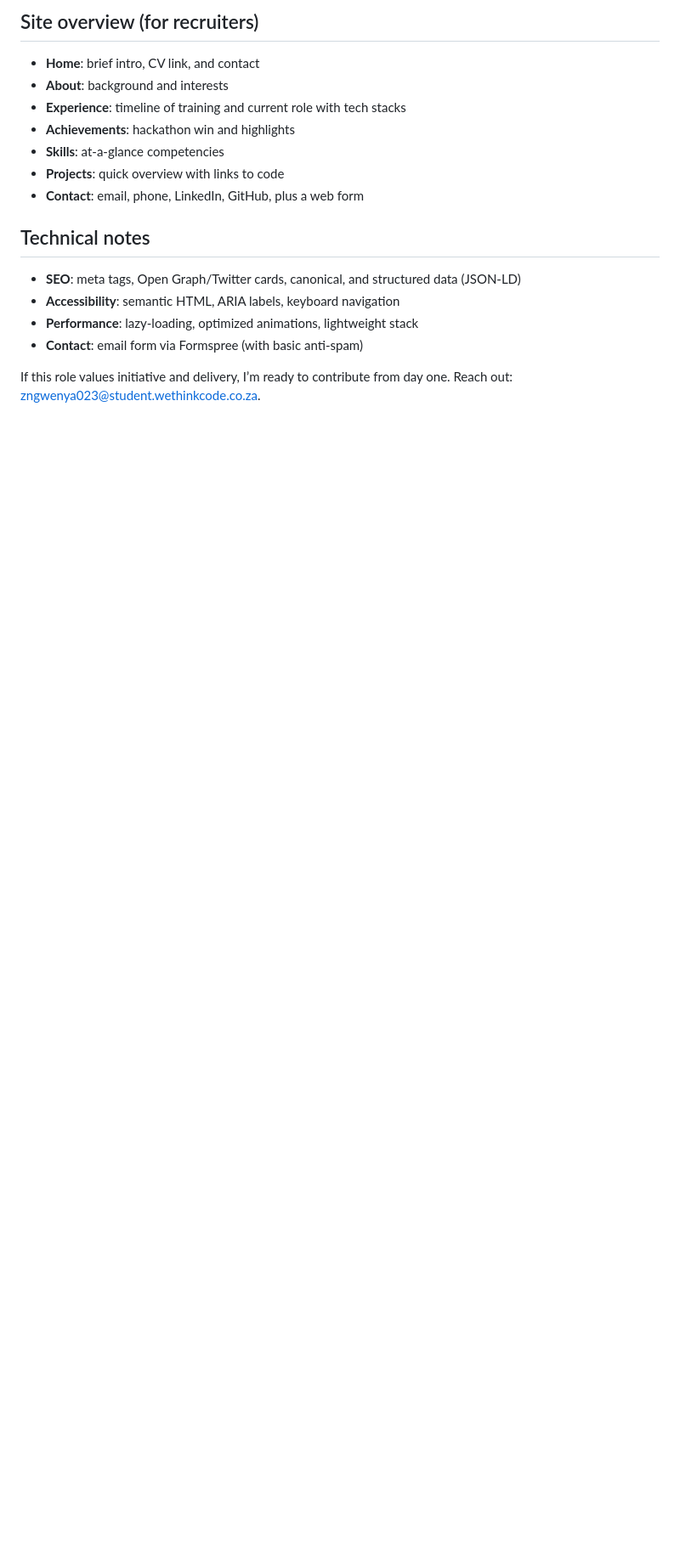
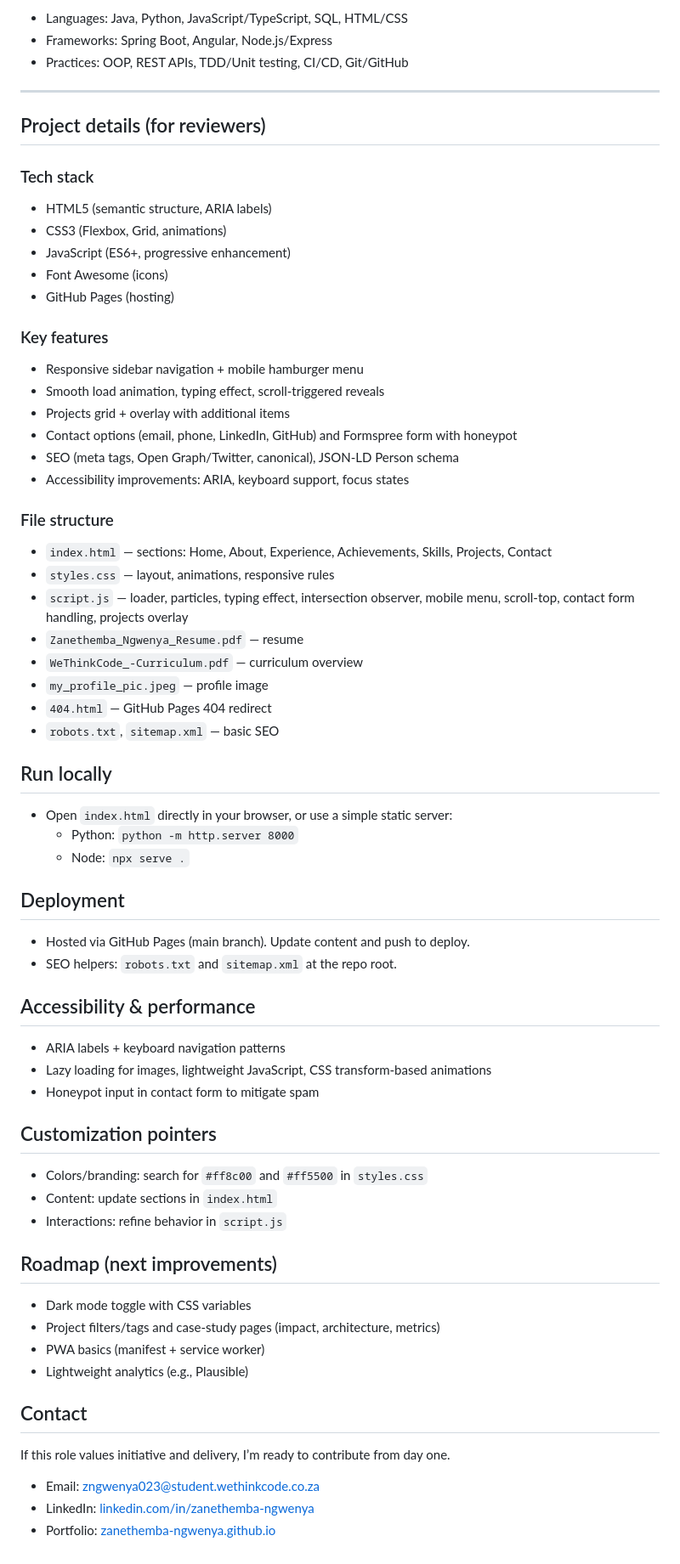
Before and after one commit to Zanethemba-Ngwenya/zanethemba-ngwenya.github.io, a Markdown page: README.md, the part around the change printed below. Shown: that part at 85% size. Drawn GitHub-style; blank space fills up the shorter version.

```diff
--- a/README.md
+++ b/README.md
@@ -47,17 +89,65 @@ More on my GitHub: [github.com/Zanethemba-Ngwenya](https://github.com/Zanethemba
 
-## Site overview (for recruiters)
-- **Home**: brief intro, CV link, and contact
-- **About**: background and interests
-- **Experience**: timeline of training and current role with tech stacks
-- **Achievements**: hackathon win and highlights
-- **Skills**: at-a-glance competencies
-- **Projects**: quick overview with links to code
-- **Contact**: email, phone, LinkedIn, GitHub, plus a web form
+- Languages: Java, Python, JavaScript/TypeScript, SQL, HTML/CSS
+- Frameworks: Spring Boot, Angular, Node.js/Express
+- Practices: OOP, REST APIs, TDD/Unit testing, CI/CD, Git/GitHub
 
-## Technical notes
-- **SEO**: meta tags, Open Graph/Twitter cards, canonical, and structured data (JSON‑LD)
-- **Accessibility**: semantic HTML, ARIA labels, keyboard navigation
-- **Performance**: lazy-loading, optimized animations, lightweight stack
-- **Contact**: email form via Formspree (with basic anti-spam)
+---
 
-If this role values initiative and delivery, I’m ready to contribute from day one. Reach out: [zngwenya023@student.wethinkcode.co.za](mailto:zngwenya023@student.wethinkcode.co.za).
+## Project details (for reviewers)
+
+### Tech stack
+- HTML5 (semantic structure, ARIA labels)
+- CSS3 (Flexbox, Grid, animations)
+- JavaScript (ES6+, progressive enhancement)
+- Font Awesome (icons)
+- GitHub Pages (hosting)
+
+### Key features
+- Responsive sidebar navigation + mobile hamburger menu
+- Smooth load animation, typing effect, scroll-triggered reveals
+- Projects grid + overlay with additional items
+- Contact options (email, phone, LinkedIn, GitHub) and Formspree form with honeypot
+- SEO (meta tags, Open Graph/Twitter, canonical), JSON‑LD Person schema
+- Accessibility improvements: ARIA, keyboard support, focus states
+
+### File structure
+- `index.html` — sections: Home, About, Experience, Achievements, Skills, Projects, Contact
+- `styles.css` — layout, animations, responsive rules
+- `script.js` — loader, particles, typing effect, intersection observer, mobile menu, scroll‑top, contact form handling, projects overlay
+- `Zanethemba_Ngwenya_Resume.pdf` — resume
+- `WeThinkCode_-Curriculum.pdf` — curriculum overview
+- `my_profile_pic.jpeg` — profile image
+- `404.html` — GitHub Pages 404 redirect
+- `robots.txt`, `sitemap.xml` — basic SEO
+
+## Run locally
+- Open `index.html` directly in your browser, or use a simple static server:
+  - Python: `python -m http.server 8000`
+  - Node: `npx serve .`
+
+## Deployment
+- Hosted via GitHub Pages (main branch). Update content and push to deploy.
+- SEO helpers: `robots.txt` and `sitemap.xml` at the repo root.
+
+## Accessibility & performance
+- ARIA labels + keyboard navigation patterns
+- Lazy loading for images, lightweight JavaScript, CSS transform-based animations
+- Honeypot input in contact form to mitigate spam
+
+## Customization pointers
+- Colors/branding: search for `#ff8c00` and `#ff5500` in `styles.css`
+- Content: update sections in `index.html`
+- Interactions: refine behavior in `script.js`
+
+## Roadmap (next improvements)
+- Dark mode toggle with CSS variables
+- Project filters/tags and case‑study pages (impact, architecture, metrics)
+- PWA basics (manifest + service worker)
+- Lightweight analytics (e.g., Plausible)
+
+## Contact
+If this role values initiative and delivery, I’m ready to contribute from day one.
+
+- Email: [zngwenya023@student.wethinkcode.co.za](mailto:zngwenya023@student.wethinkcode.co.za)
+- LinkedIn: [linkedin.com/in/zanethemba-ngwenya](https://www.linkedin.com/in/zanethemba-ngwenya)
+- Portfolio: [zanethemba-ngwenya.github.io](https://zanethemba-ngwenya.github.io)
```
Also changed, not shown: other parts of README.md (+63 -21 lines).
